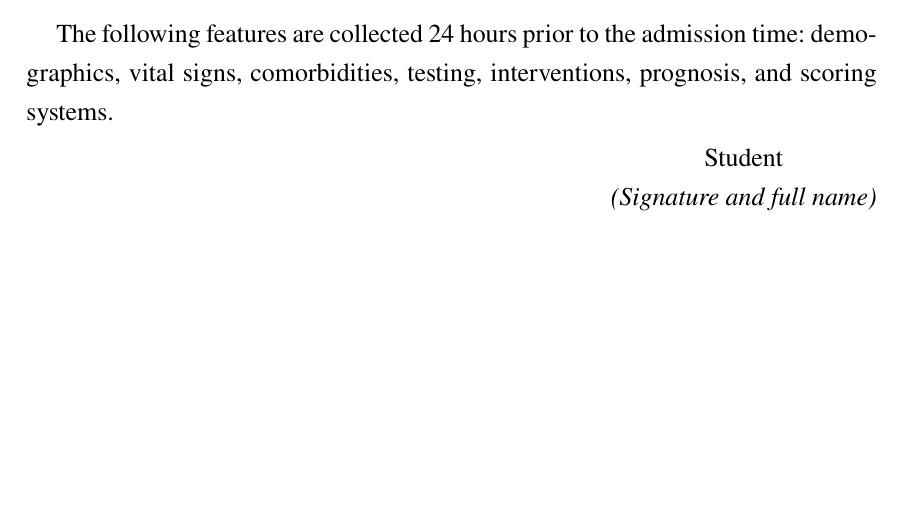
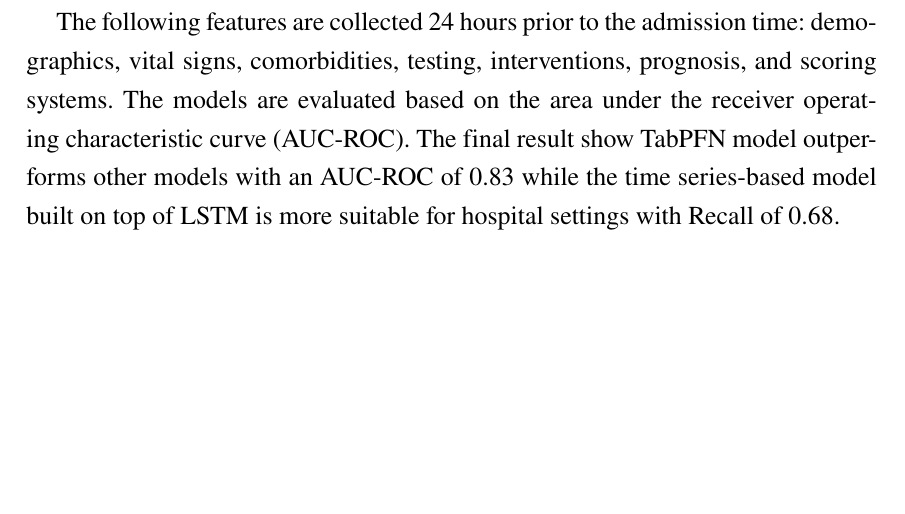
Before and after one commit to BuiHoangTu/hust.thesis.Thesis, a LaTeX document (Chapter/0_3_Abstract.tex): part of the page, cut so that both start at the same text. Compiled offline with pdfLaTeX.

Commit message:
add result in abstract and remove signature

```diff
--- a/Chapter/0_3_Abstract.tex
+++ b/Chapter/0_3_Abstract.tex
@@ -24,12 +24,14 @@
 The models are trained to predict if a DKA patient will develop AKI within the next 7 days after ICU admission.
 
 The following features are collected 24 hours prior to the admission time: demographics, vital signs, comorbidities, testing, interventions, prognosis, and scoring systems.
+The models are evaluated based on the area under the receiver operating characteristic curve (AUC-ROC).
+The final result show TabPFN model outperforms other models with an AUC-ROC of 0.83 while the time series-based model built on top of LSTM is more suitable for hospital settings with Recall of  0.68.
 
-\begin{flushright}
-\begin{tabular}{@{}c@{}}
-Student\\
-\textit{(Signature and full name)}
-\end{tabular}
-\end{flushright}
+% \begin{flushright}
+% \begin{tabular}{@{}c@{}}
+% Student\\
+% \textit{(Signature and full name)}
+% \end{tabular}
+% \end{flushright}
 
 \end{document}
```
